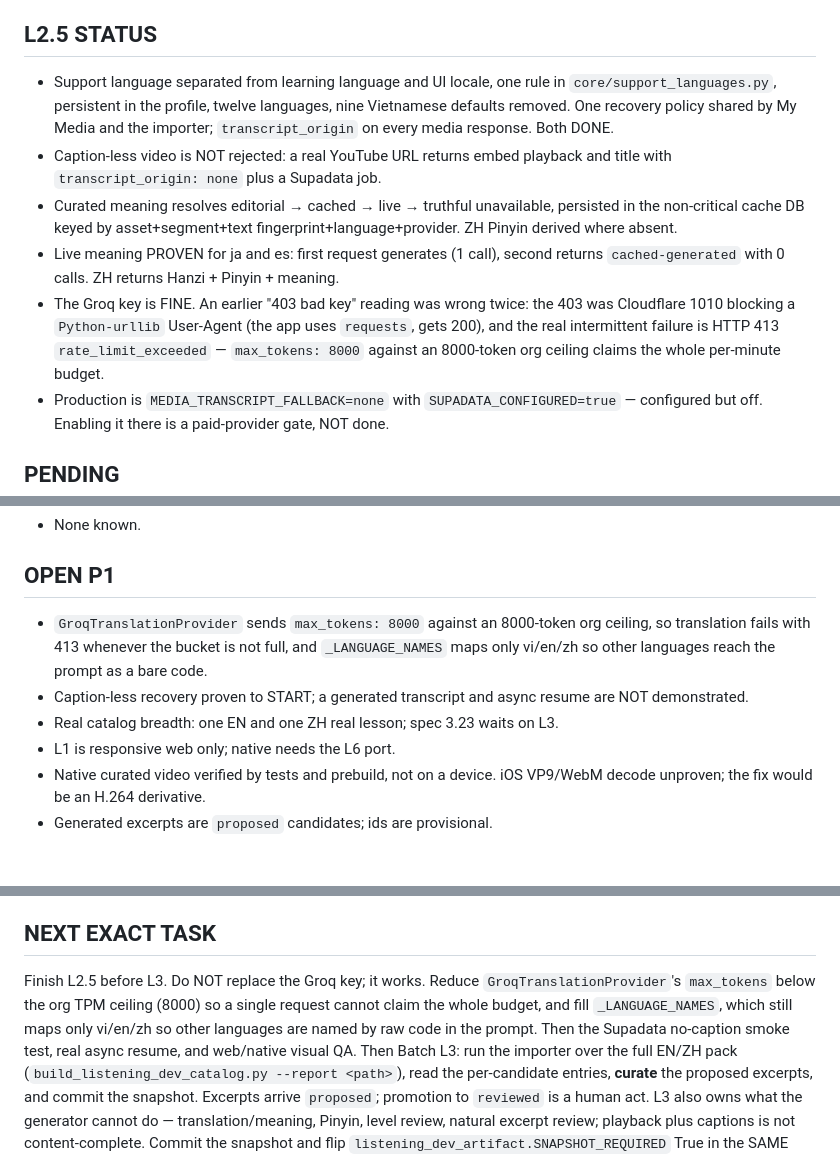
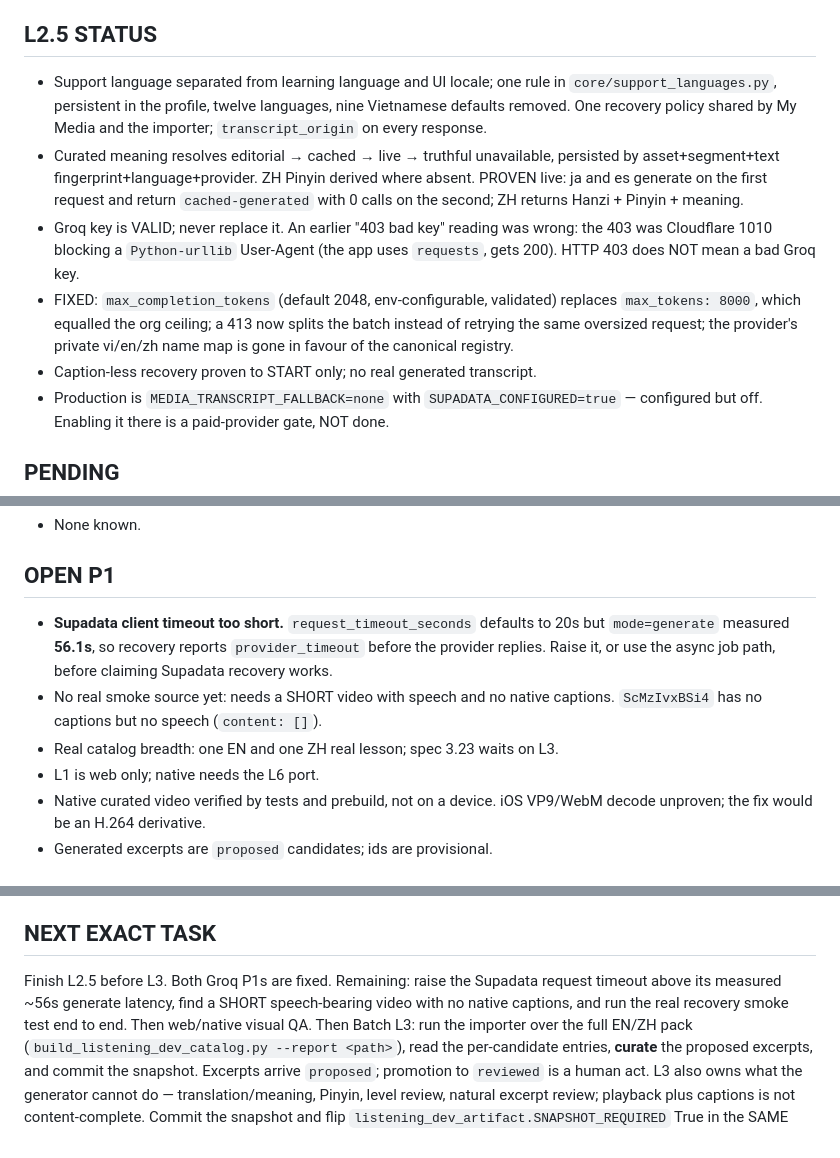
Before and after one commit to CalisJI/ai-writing-coach, a Markdown page: docs/project/CURRENT_HANDOFF.md, 3 parts joined by grey strips. Drawn GitHub-style.

Commit message:
docs(memory): record the verified L2.5 truth and the Supadata timeout finding
Both Groq P1s are fixed and the meaning path is proven live, so the handoff now
states that rather than describing it as unproven: ja and es generate on the
first request and return cached-generated with zero provider calls on the
second, and ZH returns Hanzi, Pinyin and meaning together.

Memory also carries the diagnostic correction so it cannot be repeated: HTTP 403
does not mean a bad Groq key, Groq's own errors use a JSON envelope, and the 403
seen earlier was Cloudflare 1010 refusing a Python-urllib User-Agent. Do not
replace the key.

The new P1 is measured, not guessed: SupadataTranscriptClient's
request_timeout_seconds defaults to 20s while mode=generate answered in 56.1s in
a direct call, so recovery reports provider_timeout before the provider replies.
Recorded rather than changed, because a timeout change is only worth making
alongside a source that can verify it, and no suitable one exists yet - the
candidate without captions also has no speech, so Supadata returned an empty
transcript.

Co-Authored-By: Claude Opus 5 <noreply@anthropic.com>
Claude-Session: https://claude.ai/code/session_011q54LeZREKETpFZfMhd6p3

```diff
--- a/docs/project/CURRENT_HANDOFF.md
+++ b/docs/project/CURRENT_HANDOFF.md
@@ -69,22 +69,23 @@ or secret values.
 
 ## L2.5 STATUS
 
-- Support language separated from learning language and UI locale, one rule in
+- Support language separated from learning language and UI locale; one rule in
   `core/support_languages.py`, persistent in the profile, twelve languages, nine
   Vietnamese defaults removed. One recovery policy shared by My Media and the
-  importer; `transcript_origin` on every media response. Both DONE.
-- Caption-less video is NOT rejected: a real YouTube URL returns embed playback
-  and title with `transcript_origin: none` plus a Supadata job.
+  importer; `transcript_origin` on every response.
 - Curated meaning resolves editorial → cached → live → truthful unavailable,
-  persisted in the non-critical cache DB keyed by asset+segment+text
-  fingerprint+language+provider. ZH Pinyin derived where absent.
-- Live meaning PROVEN for ja and es: first request generates (1 call), second
-  returns `cached-generated` with 0 calls. ZH returns Hanzi + Pinyin + meaning.
-- The Groq key is FINE. An earlier "403 bad key" reading was wrong twice: the
-  403 was Cloudflare 1010 blocking a `Python-urllib` User-Agent (the app uses
-  `requests`, gets 200), and the real intermittent failure is HTTP 413
-  `rate_limit_exceeded` — `max_tokens: 8000` against an 8000-token org ceiling
-  claims the whole per-minute budget.
+  persisted by asset+segment+text fingerprint+language+provider. ZH Pinyin
+  derived where absent. PROVEN live: ja and es generate on the first request and
+  return `cached-generated` with 0 calls on the second; ZH returns Hanzi +
+  Pinyin + meaning.
+- Groq key is VALID; never replace it. An earlier "403 bad key" reading was
+  wrong: the 403 was Cloudflare 1010 blocking a `Python-urllib` User-Agent (the
+  app uses `requests`, gets 200). HTTP 403 does NOT mean a bad Groq key.
+- FIXED: `max_completion_tokens` (default 2048, env-configurable, validated)
+  replaces `max_tokens: 8000`, which equalled the org ceiling; a 413 now splits
+  the batch instead of retrying the same oversized request; the provider's
+  private vi/en/zh name map is gone in favour of the canonical registry.
+- Caption-less recovery proven to START only; no real generated transcript.
 - Production is `MEDIA_TRANSCRIPT_FALLBACK=none` with `SUPADATA_CONFIGURED=true`
   — configured but off. Enabling it there is a paid-provider gate, NOT done.
 
@@ -104,14 +105,14 @@ or secret values.
 
 ## OPEN P1
 
-- `GroqTranslationProvider` sends `max_tokens: 8000` against an 8000-token org
-  ceiling, so translation fails with 413 whenever the bucket is not full, and
-  `_LANGUAGE_NAMES` maps only vi/en/zh so other languages reach the prompt as a
-  bare code.
-- Caption-less recovery proven to START; a generated transcript and async resume
-  are NOT demonstrated.
+- **Supadata client timeout too short.** `request_timeout_seconds` defaults to
+  20s but `mode=generate` measured **56.1s**, so recovery reports
+  `provider_timeout` before the provider replies. Raise it, or use the async job
+  path, before claiming Supadata recovery works.
+- No real smoke source yet: needs a SHORT video with speech and no native
+  captions. `ScMzIvxBSi4` has no captions but no speech (`content: []`).
 - Real catalog breadth: one EN and one ZH real lesson; spec 3.23 waits on L3.
-- L1 is responsive web only; native needs the L6 port.
+- L1 is web only; native needs the L6 port.
 - Native curated video verified by tests and prebuild, not on a device. iOS
   VP9/WebM decode unproven; the fix would be an H.264 derivative.
 - Generated excerpts are `proposed` candidates; ids are provisional.
@@ -126,12 +127,10 @@ or secret values.
 
 ## NEXT EXACT TASK
 
-Finish L2.5 before L3. Do NOT replace the Groq key; it works. Reduce
-`GroqTranslationProvider`'s `max_tokens` below the org TPM ceiling (8000) so a
-single request cannot claim the whole budget, and fill `_LANGUAGE_NAMES`, which
-still maps only vi/en/zh so other languages are named by raw code in the prompt.
-Then the Supadata no-caption smoke test, real async resume, and web/native
-visual QA. Then Batch L3: run the importer over the
+Finish L2.5 before L3. Both Groq P1s are fixed. Remaining: raise the Supadata
+request timeout above its measured ~56s generate latency, find a SHORT
+speech-bearing video with no native captions, and run the real recovery smoke
+test end to end. Then web/native visual QA. Then Batch L3: run the importer over the
 full EN/ZH pack
 (`build_listening_dev_catalog.py --report <path>`), read the per-candidate
 entries, **curate** the proposed excerpts, and commit the snapshot. Excerpts
```
